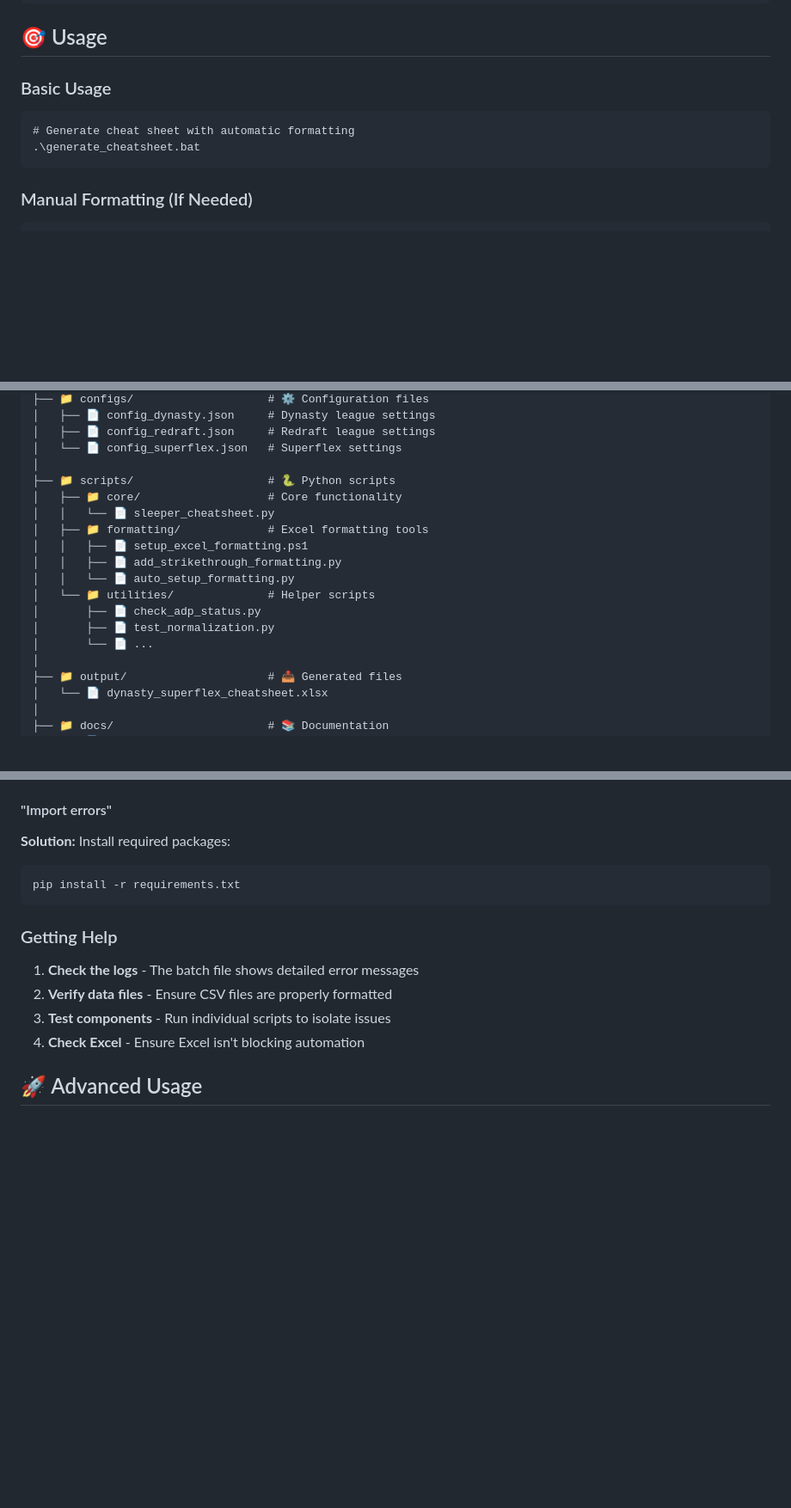
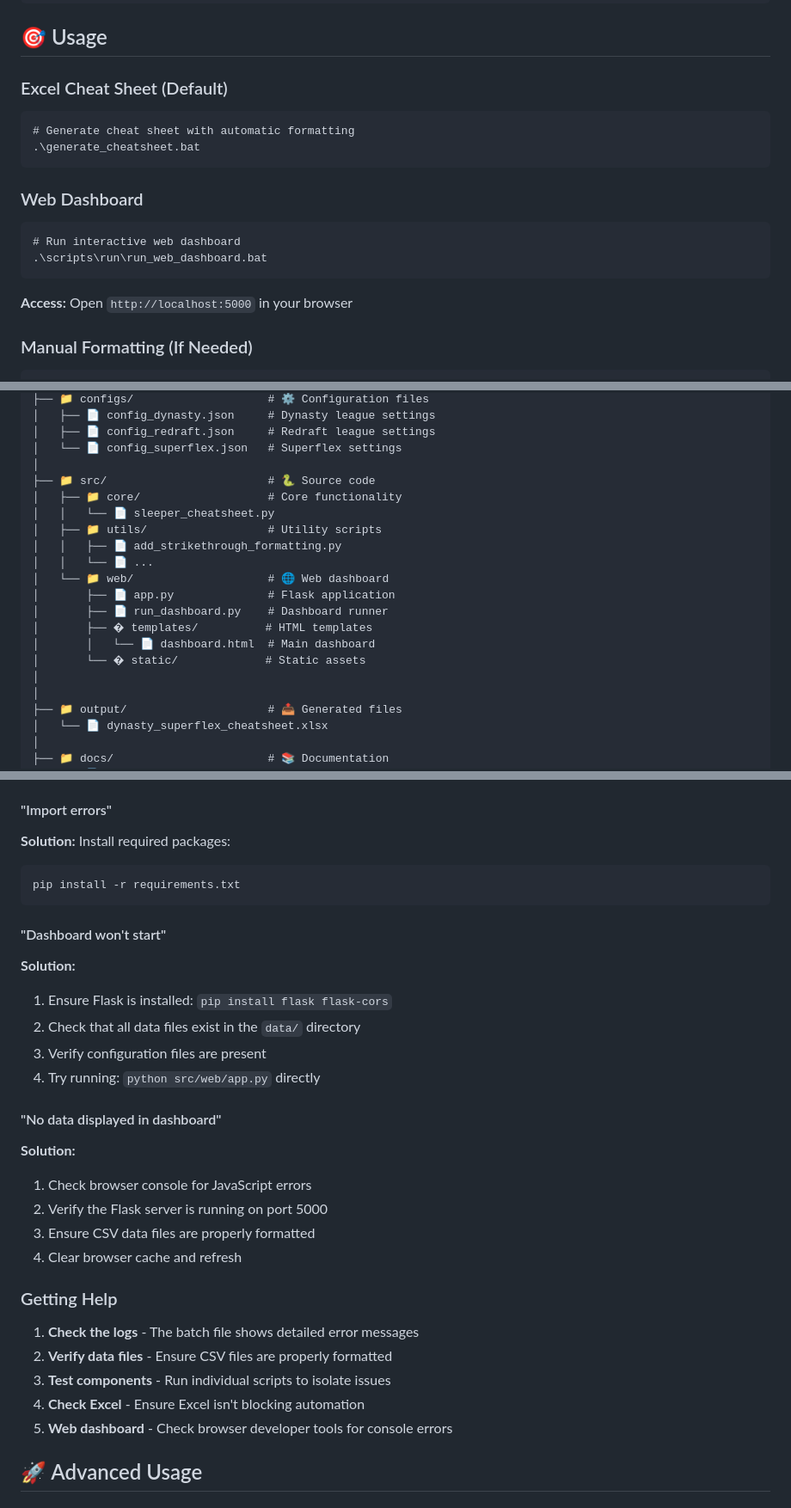
Before and after one commit to BarrsX/NFL-fantasy-drafting-helper, a Markdown page: README.md, 3 parts joined by grey strips. Shown: that part at 86% size. GitHub-like rendering; blank space fills up the shorter version.

````diff
--- a/README.md
+++ b/README.md
@@ -109,12 +181,21 @@ Josh Allen,QB,BUF,4500,35,350,3,0,0
 
 ## 🎯 Usage
 
-### Basic Usage
+### Excel Cheat Sheet (Default)
 
 ```batch
 # Generate cheat sheet with automatic formatting
 .\generate_cheatsheet.bat
 ```
+
+### Web Dashboard
+
+```batch
+# Run interactive web dashboard
+.\scripts\run\run_web_dashboard.bat
+```
+
+**Access:** Open `http://localhost:5000` in your browser
 
 ### Manual Formatting (If Needed)
 
@@ -201,17 +291,19 @@ fantasy-drafting/
 │   ├── 📄 config_redraft.json     # Redraft league settings
 │   └── 📄 config_superflex.json   # Superflex settings
 │
-├── 📁 scripts/                    # 🐍 Python scripts
+├── 📁 src/                        # 🐍 Source code
 │   ├── 📁 core/                   # Core functionality
 │   │   └── 📄 sleeper_cheatsheet.py
-│   ├── 📁 formatting/             # Excel formatting tools
-│   │   ├── 📄 setup_excel_formatting.ps1
+│   ├── 📁 utils/                  # Utility scripts
 │   │   ├── 📄 add_strikethrough_formatting.py
-│   │   └── 📄 auto_setup_formatting.py
-│   └── 📁 utilities/              # Helper scripts
-│       ├── 📄 check_adp_status.py
-│       ├── 📄 test_normalization.py
-│       └── 📄 ...
+│   │   └── 📄 ...
+│   └── 📁 web/                    # 🌐 Web dashboard
+│       ├── 📄 app.py              # Flask application
+│       ├── 📄 run_dashboard.py    # Dashboard runner
+│       ├── � templates/          # HTML templates
+│       │   └── 📄 dashboard.html  # Main dashboard
+│       └── � static/             # Static assets
+│
 │
 ├── 📁 output/                     # 📤 Generated files
 │   └── 📄 dynasty_superflex_cheatsheet.xlsx
@@ -254,12 +346,31 @@ fantasy-drafting/
 pip install -r requirements.txt
 ```
 
+#### "Dashboard won't start"
+
+**Solution:**
+
+1. Ensure Flask is installed: `pip install flask flask-cors`
+2. Check that all data files exist in the `data/` directory
+3. Verify configuration files are present
+4. Try running: `python src/web/app.py` directly
+
+#### "No data displayed in dashboard"
+
+**Solution:**
+
+1. Check browser console for JavaScript errors
+2. Verify the Flask server is running on port 5000
+3. Ensure CSV data files are properly formatted
+4. Clear browser cache and refresh
+
 ### Getting Help
 
 1. **Check the logs** - The batch file shows detailed error messages
 2. **Verify data files** - Ensure CSV files are properly formatted
 3. **Test components** - Run individual scripts to isolate issues
 4. **Check Excel** - Ensure Excel isn't blocking automation
+5. **Web dashboard** - Check browser developer tools for console errors
 
 ## 🚀 Advanced Usage
 
````
Also changed, not shown: other parts of README.md (+85 -4 lines), src/web/README.md (+18 -2 lines).
